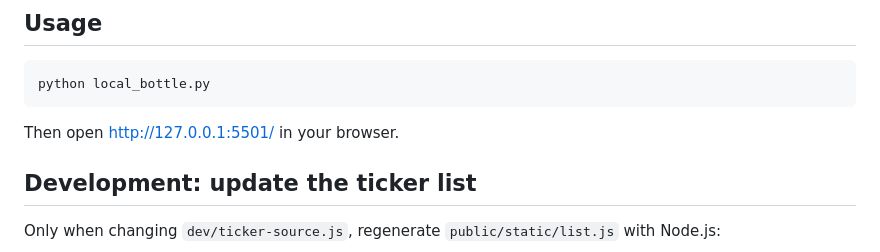
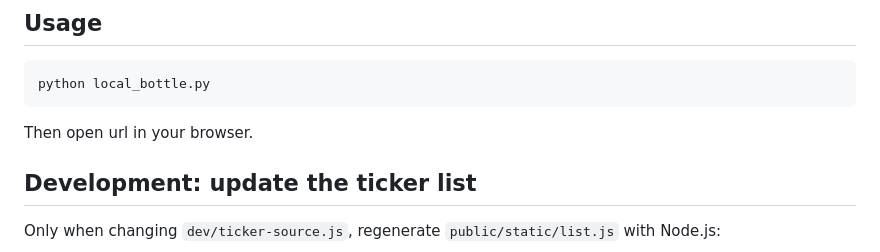
Before and after one commit to BEROCHLU/market-chart, a Markdown page: README.md, the part around the change. GitHub-like rendering.

Commit message:
docs(readme): remove hard-coded local server URL from startup instructions

````diff
--- a/README.md
+++ b/README.md
@@ -17,7 +17,7 @@ pip install -r requirements.txt
 python local_bottle.py
 ```
 
-Then open [http://127.0.0.1:5501/](http://127.0.0.1:5501/) in your browser.
+Then open url in your browser.
 
 ## Development: update the ticker list
 
````
